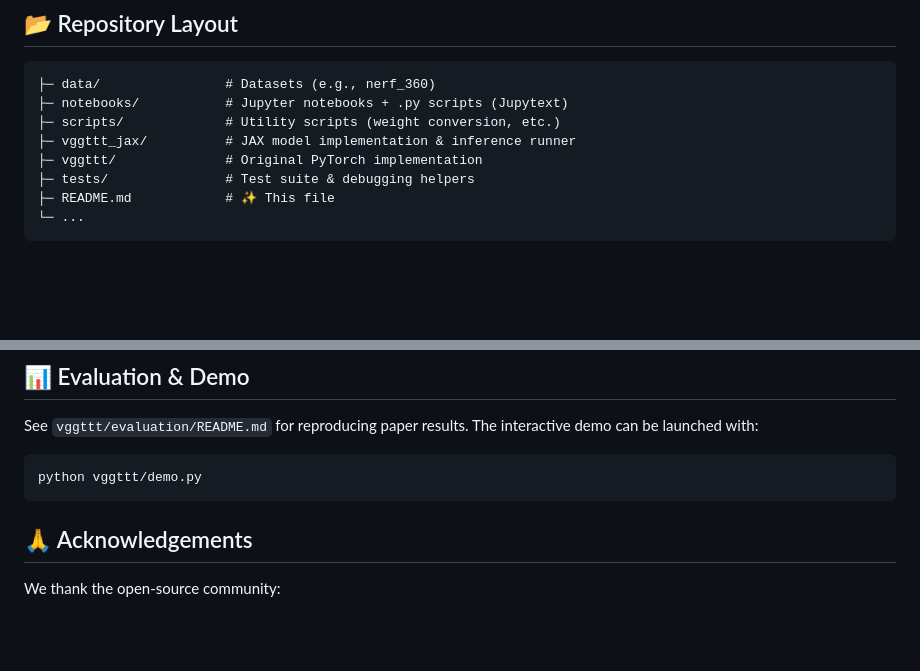
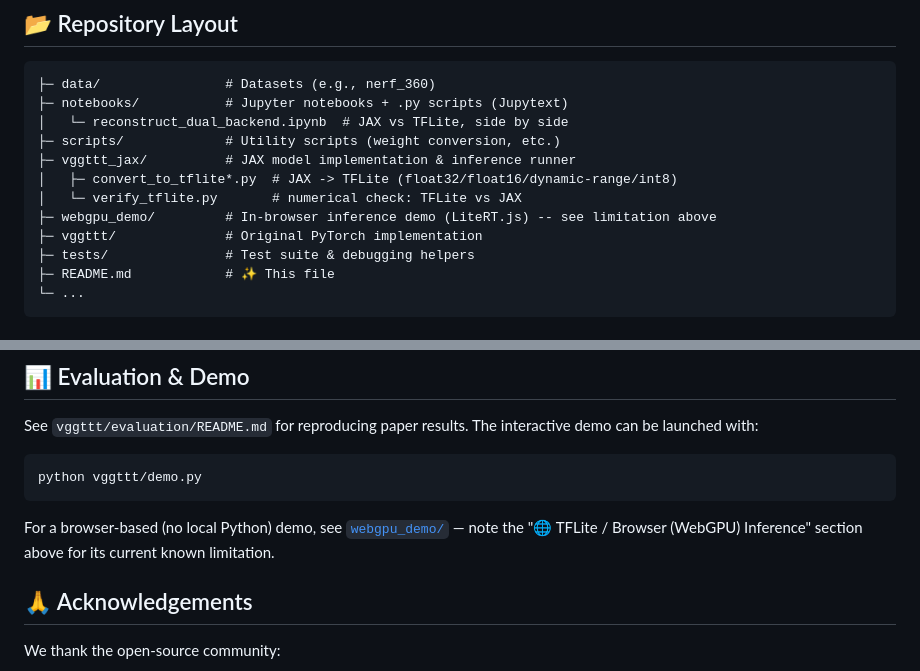
Before and after one commit to 1kaiser/vgg-ttt, a Markdown page: README.md, 2 parts joined by grey strips. Rendered like a GitHub page; blank space fills up the shorter version.

Commit message:
Update Repository Layout and Demo section for the new TFLite/WebGPU work
Co-Authored-By: Claude Sonnet 5 <noreply@anthropic.com>
Claude-Session: https://claude.ai/code/session_01FhZqgngqBXVuQwQxEZQC6s

````diff
--- a/README.md
+++ b/README.md
@@ -160,8 +160,12 @@ multiple precision/format variants) at
 ```
 ├─ data/                # Datasets (e.g., nerf_360)
 ├─ notebooks/           # Jupyter notebooks + .py scripts (Jupytext)
+│   └─ reconstruct_dual_backend.ipynb  # JAX vs TFLite, side by side
 ├─ scripts/             # Utility scripts (weight conversion, etc.)
 ├─ vggttt_jax/          # JAX model implementation & inference runner
+│   ├─ convert_to_tflite*.py  # JAX -> TFLite (float32/float16/dynamic-range/int8)
+│   └─ verify_tflite.py       # numerical check: TFLite vs JAX
+├─ webgpu_demo/         # In-browser inference demo (LiteRT.js) -- see limitation above
 ├─ vggttt/              # Original PyTorch implementation
 ├─ tests/               # Test suite & debugging helpers
 ├─ README.md            # ✨ This file
@@ -203,6 +207,8 @@ See `vggttt/evaluation/README.md` for reproducing paper results. The interactive
 python vggttt/demo.py
 ```
 
+For a browser-based (no local Python) demo, see [`webgpu_demo/`](webgpu_demo/) — note the "🌐 TFLite / Browser (WebGPU) Inference" section above for its current known limitation.
+
 ## 🙏 Acknowledgements
 We thank the open‑source community:
 - [VGGT](https://github.com/facebookresearch/vggt)
````
